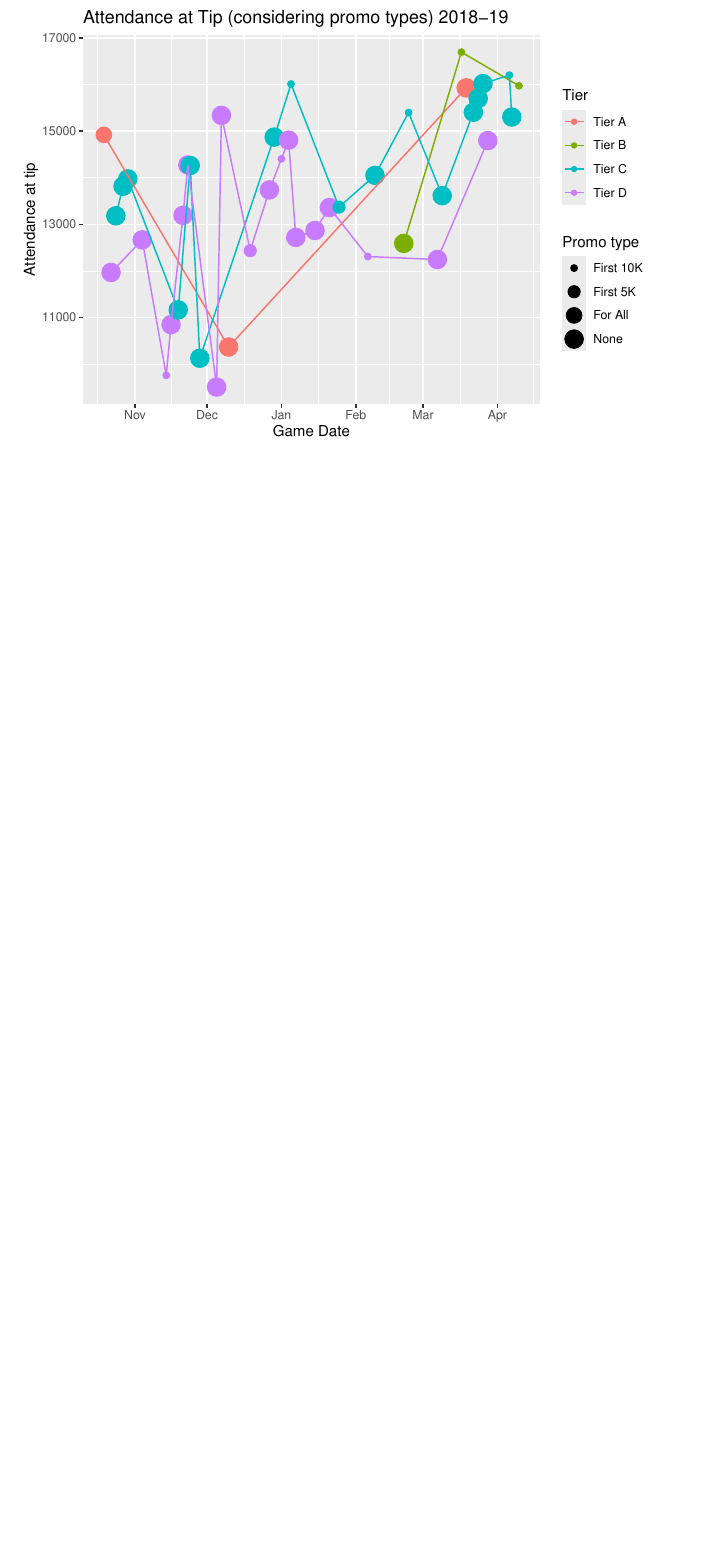
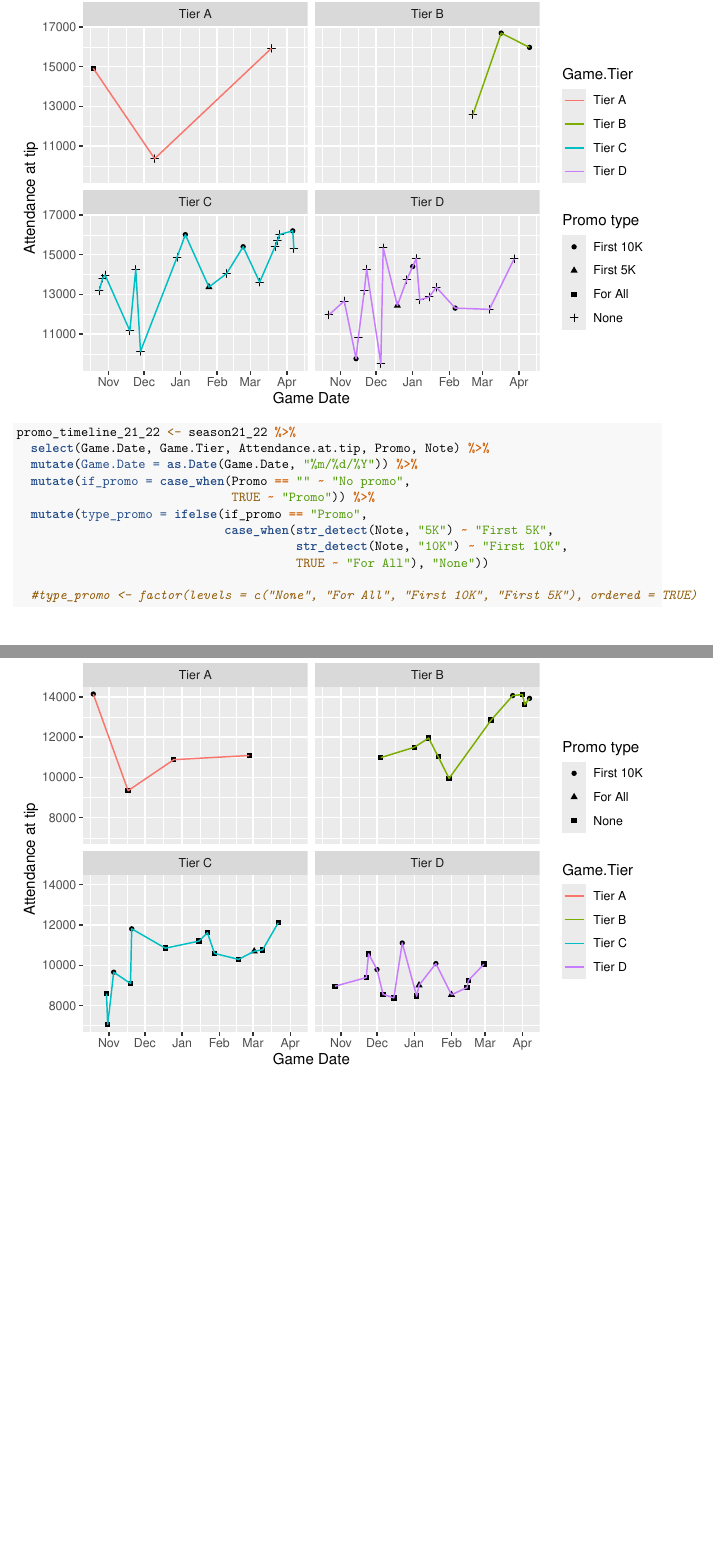
Before and after one commit to vnguyen24/ac-hackathon-22, an R Markdown document (erkoAnalysis.Rmd): part of page 6 of 6 before the commit and two parts of pages 6 and 7 of 7 after it, the two joined at a grey line, cut at the place of the change, the shorter picture padded with empty space. Rendered offline with R 4.5, knitr and Pandoc, then LaTeX, with nearby package versions.

Commit message:
Faceted graphs for types of promos

````diff
--- a/erkoAnalysis.Rmd
+++ b/erkoAnalysis.Rmd
@@ -137,4 +137,3 @@ ggplot(data = promo_timeline_18_19,
   labs(title = "Attendance at Tip (considering promo types) 2018-19",
        x = "Game Date",
        y = "Attendance at tip",
-       color = "Tier",
@@ -142,0 +144,16 @@ ggplot(data = promo_timeline_18_19,
+```{r }
+promo_timeline_21_22 <- season21_22 %>%
+  select(Game.Date, Game.Tier, Attendance.at.tip, Promo, Note) %>%
+  mutate(Game.Date = as.Date(Game.Date, "%m/%d/%Y")) %>%
+  mutate(if_promo = case_when(Promo == "" ~ "No promo",
+                              TRUE ~ "Promo")) %>%
+  mutate(type_promo = ifelse(if_promo == "Promo",
+                             case_when(str_detect(Note, "5K") ~ "First 5K",
+                                       str_detect(Note, "10K") ~ "First 10K",
+                                       TRUE ~ "For All"), "None"))
+
+  #type_promo <- factor(levels = c("None", "For All", "First 10K", "First 5K"), ordered = TRUE)
+```
+
+```{r attendance at tip each game based on promo 21-22, echo=FALSE}
+ggplot(data = promo_timeline_21_22,
@@ -142,0 +166,5 @@ ggplot(data = promo_timeline_18_19,
+       x = "Game Date",
+       y = "Attendance at tip",
+       shape = "Promo type") +
+  facet_wrap(vars(Game.Tier))
+```
````
Also changed, not shown: erkoAnalysis.pdf, erkoAnalysis.Rmd (12 more changed lines).
